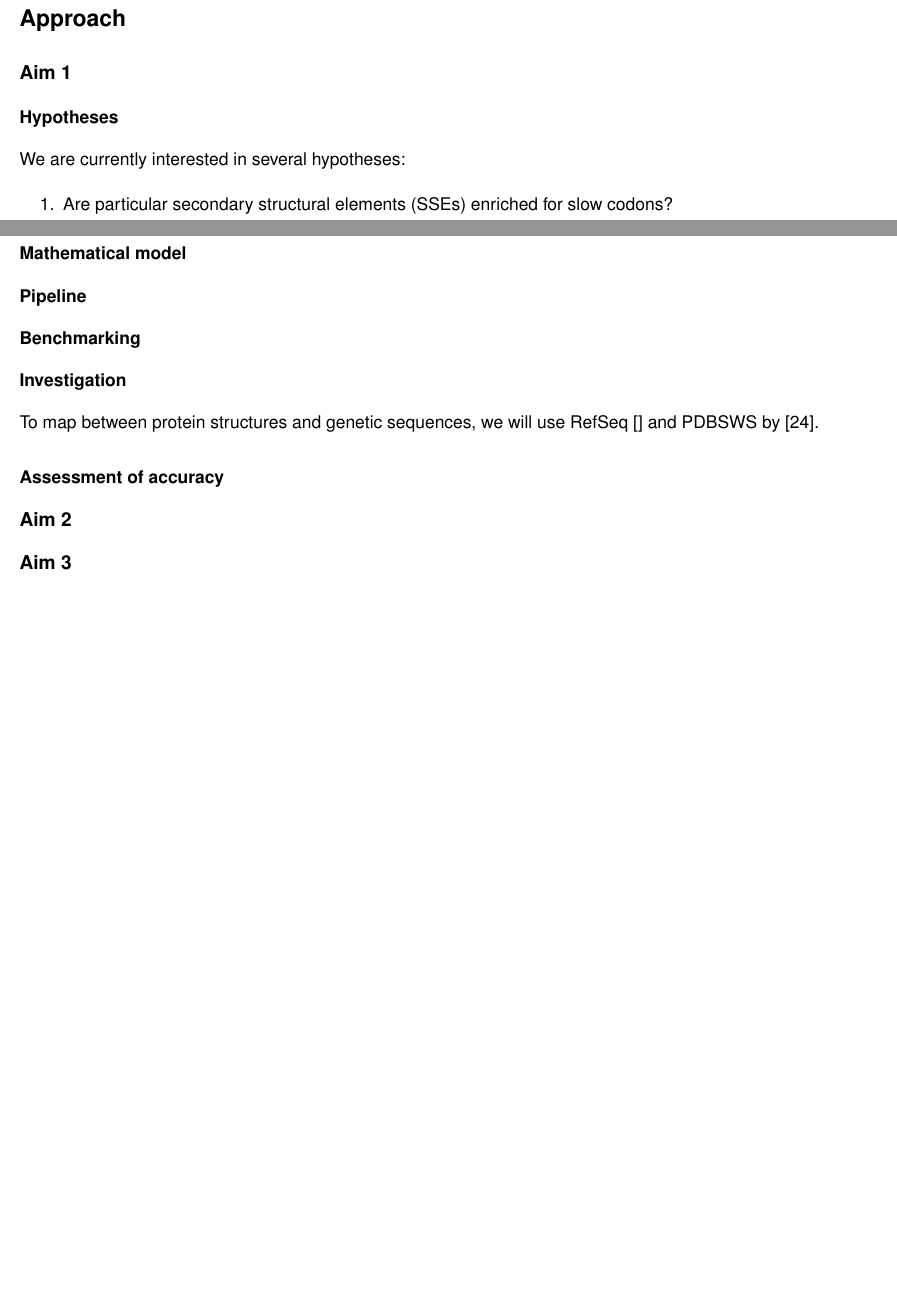
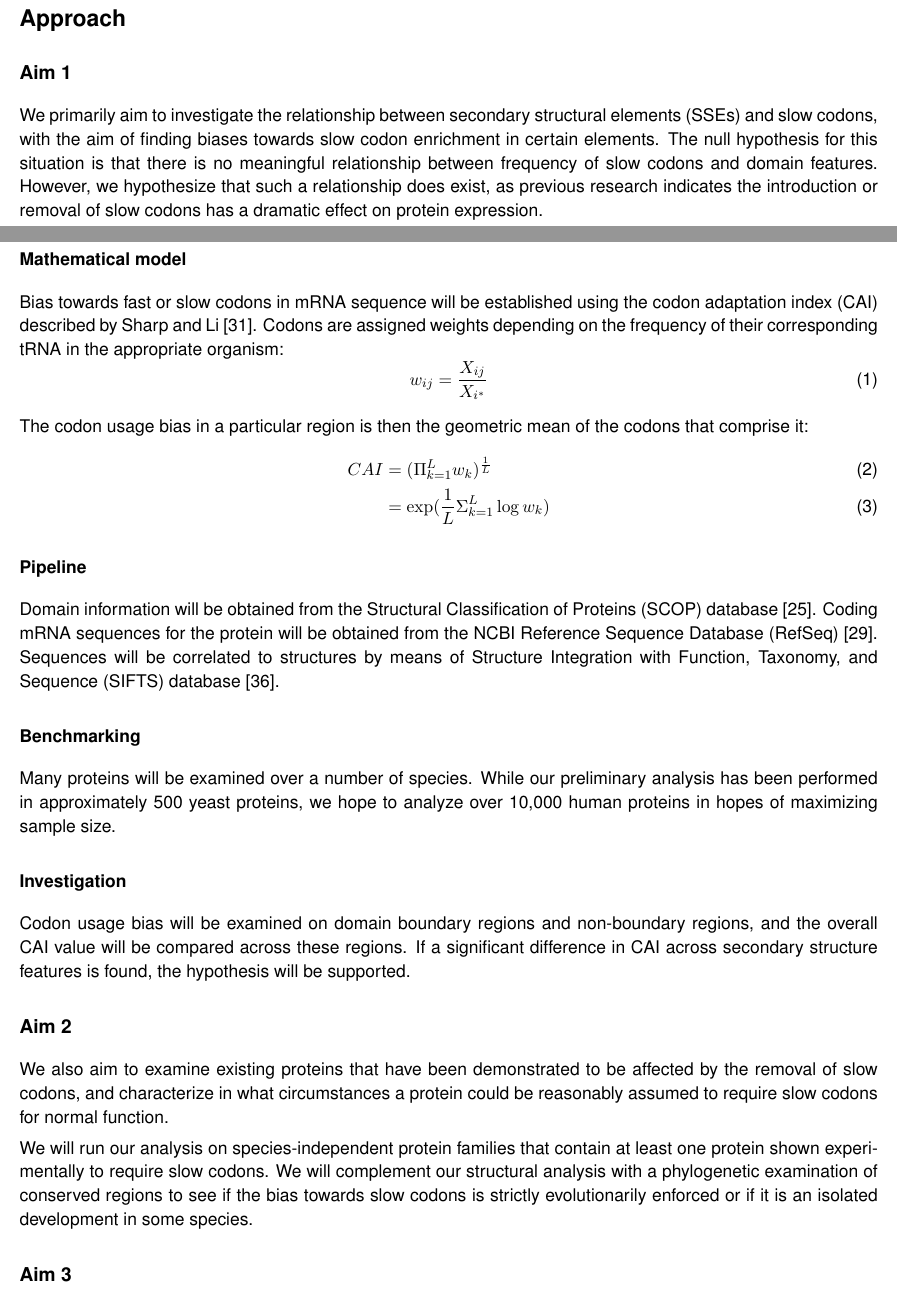
Before and after one commit to dmyersturnbull/codons, a LaTeX document (doc/main.tex, which reads doc/refs.bib): two parts of pages 4 and 5 of 8 before the commit and two parts of pages 4 and 5 of 9 after it, joined at a grey line, cut so that both start at the same text, the shorter picture padded with empty space. Compiled offline with pdfLaTeX.

Commit message:
Added more aims

```diff
--- a/doc/main.tex
+++ b/doc/main.tex
@@ -193,33 +193,38 @@ In addition, the previous studies were partly unsuccessful in establishing even
 % Aim 1 %
 %%%%%%%%%
 \subsection{Aim 1}
-
-\subsubsection{Hypotheses}
-We are currently interested in several hypotheses:
-\begin{enumerate}
-\item Are particular secondary structural elements (SSEs) enriched for slow codons?
-\end{enumerate}
+We primarily aim to investigate the relationship between secondary structural elements (SSEs) and slow codons, with the aim of finding biases towards slow codon enrichment in certain elements. The null hypothesis for this situation is that there is no meaningful relationship between frequency of slow codons and domain features. However, we hypothesize that such a relationship does exist, as previous research indicates the introduction or removal of slow codons has a dramatic effect on protein expression.
 
 \subsubsection{Mathematical model}
+Bias towards fast or slow codons in mRNA sequence will be established using the codon adaptation index (CAI) described by \citet{sharp1987codon}. Codons are assigned weights depending on the frequency of their corresponding tRNA in the appropriate organism:
+\begin{equation}
+w_{ij} = \frac{X_{ij}}{X_{i^*}}
+\end{equation}
+
+The codon usage bias in a particular region is then the geometric mean of the codons that comprise it:
+\begin{align}
+CAI &= (\Pi_{k=1}^L w_k )^{\frac{1}{L}} \\
+&= \exp(\frac{1}{L} \Sigma_{k=1}^L \log w_k)
+\end{align}
+
 
 \subsubsection{Pipeline}
+Domain information will be obtained from the Structural Classification of Proteins (SCOP) database \citep{scop}. Coding mRNA sequences for the protein will be obtained from the NCBI Reference Sequence Database (RefSeq) \citep{refseq}. Sequences will be correlated to structures by means of Structure Integration with Function, Taxonomy, and Sequence (SIFTS) database \citep{sifts}.
 
 \subsubsection{Benchmarking}
+Many proteins will be examined over a number of species. While our preliminary analysis has been performed in approximately 500 yeast proteins, we hope to analyze over 10,000 human proteins in hopes of maximizing sample size.
 
 \subsubsection{Investigation}
 
-To map between protein structures and genetic sequences, we will use RefSeq [] and PDBSWS by \cite{Martin2005}.
-
-%%%%%%%%%%%%%%%%%%%%%%%%%%
-% Assessment of accuracy %
-%%%%%%%%%%%%%%%%%%%%%%%%%%
-\subsubsection{Assessment of accuracy}
+Codon usage bias will be examined on domain boundary regions and non-boundary regions, and the overall CAI value will be compared across these regions. If a significant difference in CAI across secondary structure features is found, the hypothesis will be supported.
 
 %%%%%%%%%
 % Aim 2 %
 %%%%%%%%%
 \subsection{Aim 2}
+We also aim to examine existing proteins that have been demonstrated to be affected by the removal of slow codons, and characterize in what circumstances a protein could be reasonably assumed to require slow codons for normal function.
 
+We will run our analysis on species-independent protein families that contain at least one protein shown experimentally to require slow codons. We will complement our structural analysis with a phylogenetic examination of conserved regions to see if the bias towards slow codons is strictly evolutionarily enforced or if it is an isolated development in some species.
 %%%%%%%%%
 % Aim 3 %
 %%%%%%%%%
--- a/doc/refs.bib
+++ b/doc/refs.bib
@@ -0,0 +1,2 @@
+@article{sifts,
+  title={SIFTS: Structure Integration with Function, Taxonomy and Sequences resource},
@@ -0,0 +6 @@
+  number={D1},
@@ -0,0 +26 @@
+  number={3},
```
Also changed, not shown: doc/main.pdf, doc/refs.bib (26 more changed lines).
